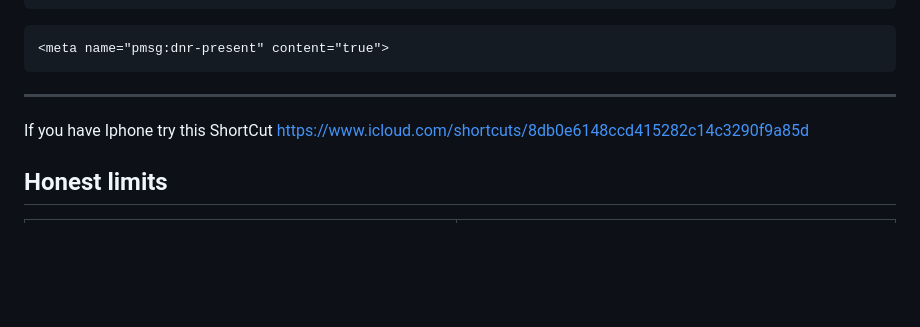
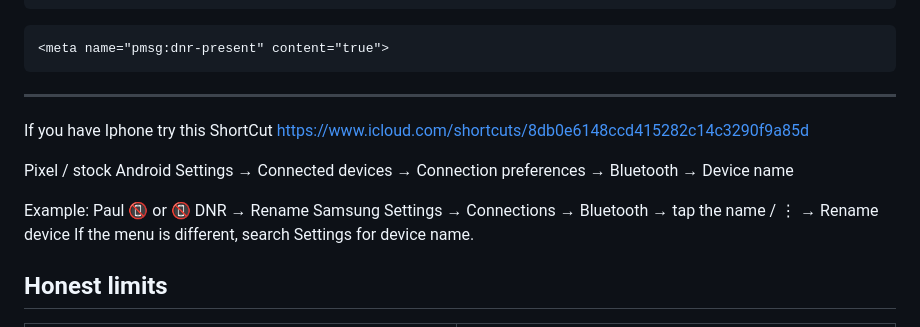
Before and after one commit to Control-C/PMSG, a Markdown page: BLE-bluetooth-privacy-signal/README.md, the part around the change. GitHub-like rendering; blank space fills up the shorter version.

Commit message:
Update README with Bluetooth device renaming instructions
Added instructions for renaming Bluetooth devices on Pixel and Samsung.

```diff
--- a/BLE-bluetooth-privacy-signal/README.md
+++ b/BLE-bluetooth-privacy-signal/README.md
@@ -138,6 +138,14 @@ pmsg:capture_state   idle | photo | video | audio | av
 If you have Iphone try this ShortCut
 https://www.icloud.com/shortcuts/8db0e6148ccd415282c14c3290f9a85d
 
+Pixel / stock Android
+Settings → Connected devices → Connection preferences → Bluetooth → Device name
+
+Example: Paul 📵 or 📵 DNR → Rename
+Samsung
+Settings → Connections → Bluetooth → tap the name / ⋮ → Rename device
+If the menu is different, search Settings for device name.
+
 ## Honest limits
 
 | Can we | |
```
